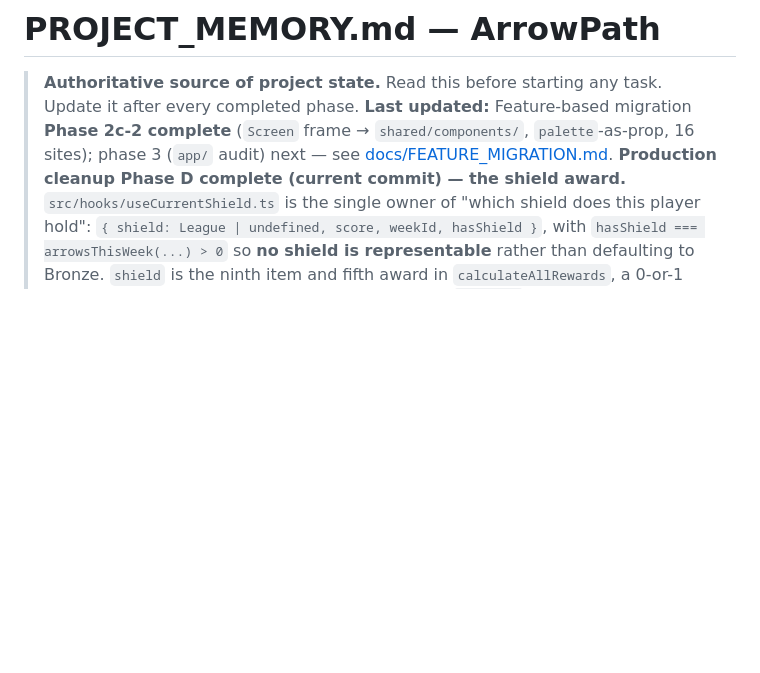
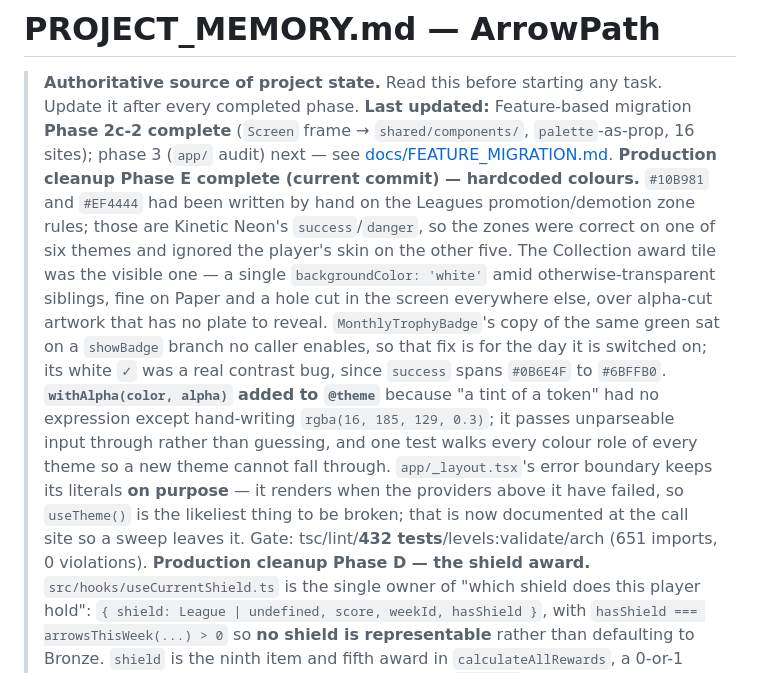
Before and after one commit to AbdurrehmanARY/arrow-escape, a Markdown page: docs/PROJECT_MEMORY.md, the part around the change. Rendered like a GitHub page; blank space fills up the shorter version.

Commit message:
docs: record the Phase E colour audit in project memory
The gate counts and the reasoning behind withAlpha and the exempted error boundary
belong in the record, not only in the commit, because both decisions look like
inconsistency to the next person who reads the palette.

Co-Authored-By: Claude Opus 4.8 (1M context) <noreply@anthropic.com>

```diff
--- a/docs/PROJECT_MEMORY.md
+++ b/docs/PROJECT_MEMORY.md
@@ -2,7 +2,24 @@
 
 > **Authoritative source of project state.** Read this before starting any task. Update it after every completed phase.
 > **Last updated:** Feature-based migration **Phase 2c-2 complete** (`Screen` frame → `shared/components/`, `palette`-as-prop, 16 sites); phase 3 (`app/` audit) next — see [docs/FEATURE_MIGRATION.md](FEATURE_MIGRATION.md).
-> **Production cleanup Phase D complete (current commit) — the shield award.**
+> **Production cleanup Phase E complete (current commit) — hardcoded colours.**
+> `#10B981` and `#EF4444` had been written by hand on the Leagues promotion/demotion
+> zone rules; those are Kinetic Neon's `success`/`danger`, so the zones were correct
+> on one of six themes and ignored the player's skin on the other five. The
+> Collection award tile was the visible one — a single `backgroundColor: 'white'`
+> amid otherwise-transparent siblings, fine on Paper and a hole cut in the screen
+> everywhere else, over alpha-cut artwork that has no plate to reveal.
+> `MonthlyTrophyBadge`'s copy of the same green sat on a `showBadge` branch no caller
+> enables, so that fix is for the day it is switched on; its white `✓` was a real
+> contrast bug, since `success` spans `#0B6E4F` to `#6BFFB0`. **`withAlpha(color, alpha)`
+> added to `@theme`** because "a tint of a token" had no expression except hand-writing
+> `rgba(16, 185, 129, 0.3)`; it passes unparseable input through rather than guessing,
+> and one test walks every colour role of every theme so a new theme cannot fall
+> through. `app/_layout.tsx`'s error boundary keeps its literals **on purpose** — it
+> renders when the providers above it have failed, so `useTheme()` is the likeliest
+> thing to be broken; that is now documented at the call site so a sweep leaves it.
+> Gate: tsc/lint/**432 tests**/levels:validate/arch (651 imports, 0 violations).
+> **Production cleanup Phase D — the shield award.**
 > `src/hooks/useCurrentShield.ts` is the single owner of "which shield does this
 > player hold": `{ shield: League | undefined, score, weekId, hasShield }`, with
 > `hasShield === arrowsThisWeek(...) > 0` so **no shield is representable** rather
```
